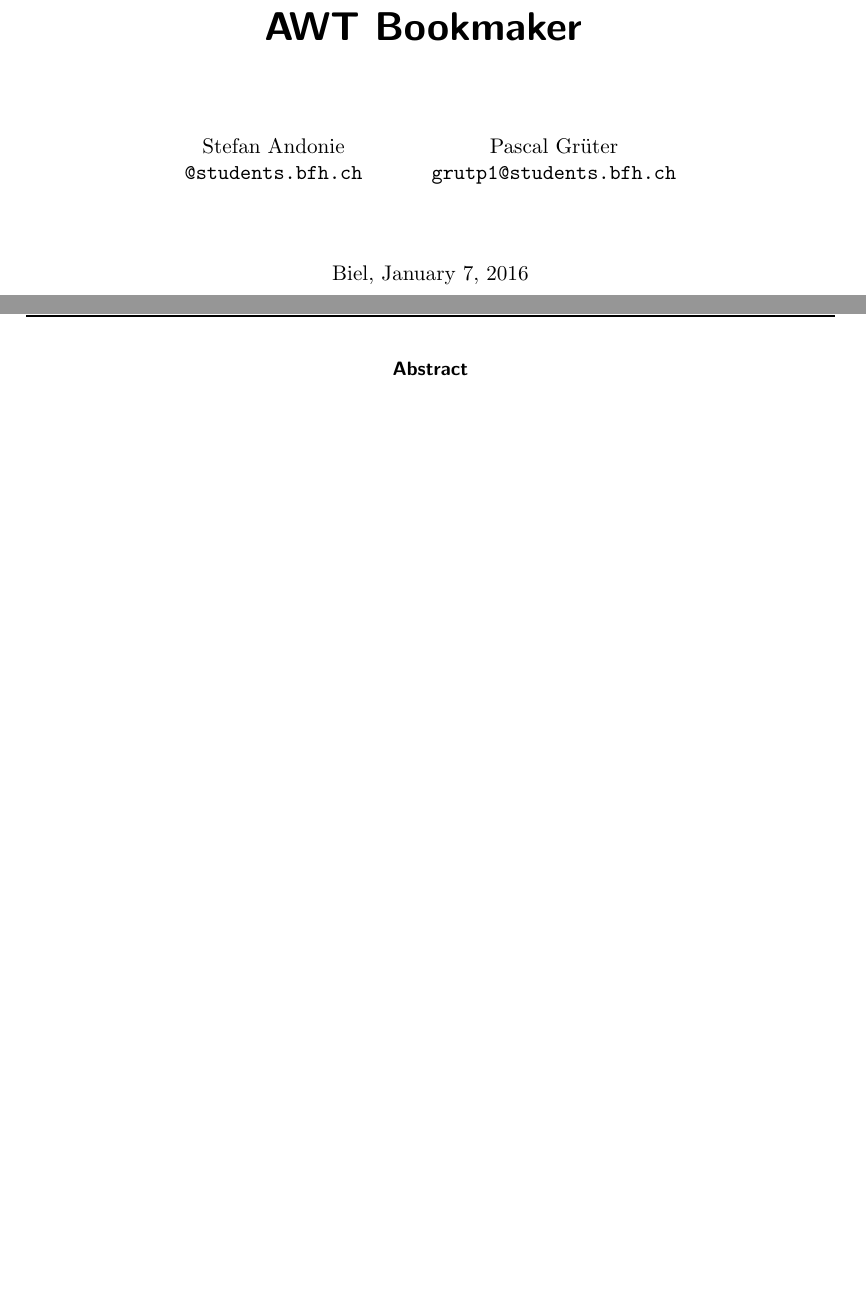
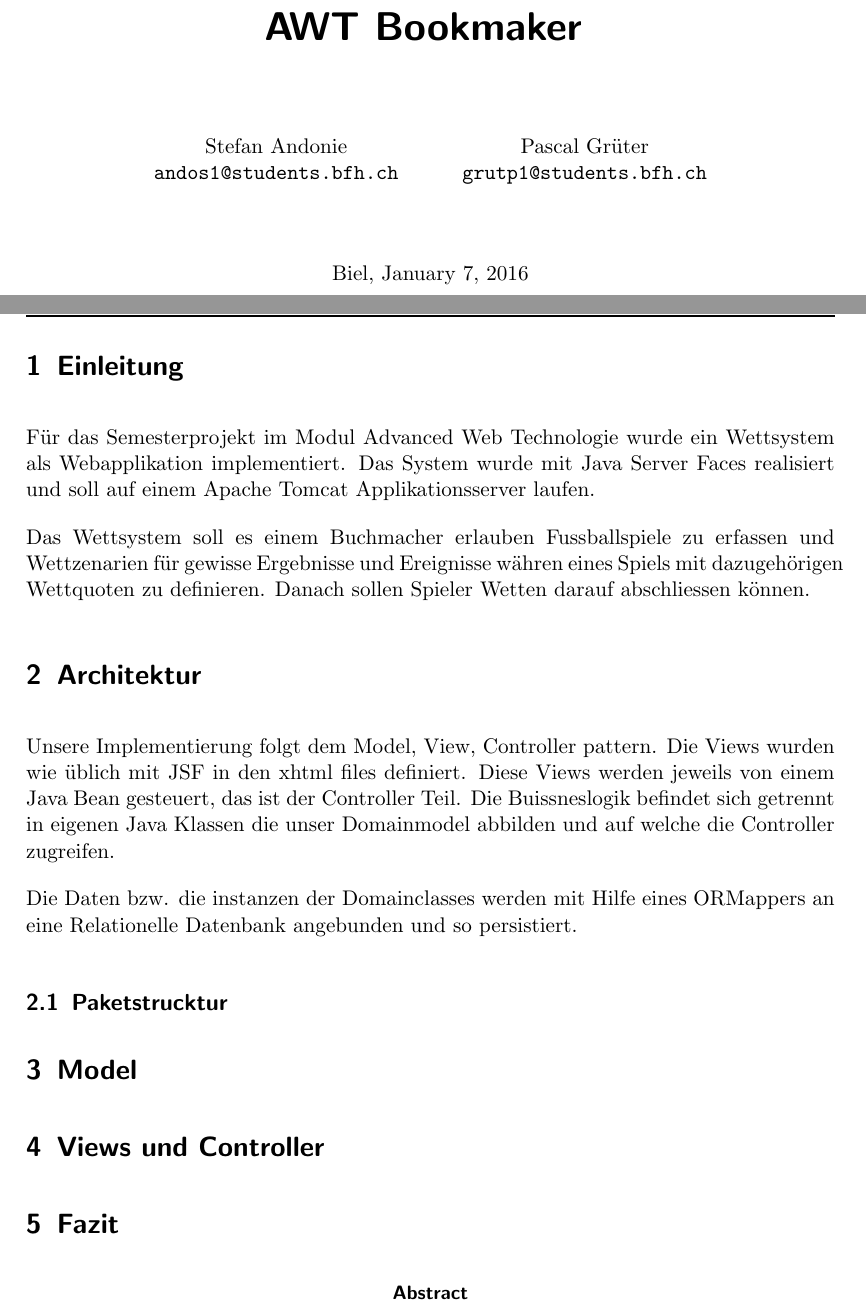
Before and after one commit to Gpas/AWT_Bookmaker, a LaTeX paper (docs/Doku/Doku.tex): two parts of pages 1 and 2 of 4, joined at a grey line, cut so that both start at the same text, the shorter picture padded with empty space. Compiled offline with pdfLaTeX.

Commit message:
started doku + added doku.pdf to gitignore

```diff
--- a/docs/Doku/Doku.tex
+++ b/docs/Doku/Doku.tex
@@ -55,7 +55,7 @@
 \title{\vspace{1cm}AWT Bookmaker \vspace{1cm}}
 \author{
   Stefan Andonie\\
-  \texttt{@students.bfh.ch}
+  \texttt{andos1@students.bfh.ch}
   \and
   Pascal Grüter\\
   \texttt{grutp1@students.bfh.ch}\vspace{1cm}
@@ -69,6 +69,41 @@
 %\includegraphics[width=15cm]{images/titlepage.jpeg}
 
 \pagebreak
+
+\section{Einleitung}
+
+  Für das Semesterprojekt im Modul Advanced Web Technologie wurde ein Wettsystem
+  als Webapplikation implementiert.
+  Das System wurde mit Java Server Faces realisiert und soll auf einem Apache
+  Tomcat Applikationsserver laufen.
+
+  Das Wettsystem soll es einem Buchmacher erlauben Fussballspiele zu erfassen
+  und Wettzenarien für gewisse Ergebnisse und Ereignisse währen eines Spiels mit
+  dazugehörigen Wettquoten zu definieren.
+  Danach sollen Spieler Wetten darauf abschliessen können.
+
+\section{Architektur}
+
+  Unsere Implementierung folgt dem Model, View, Controller pattern.
+  Die Views wurden wie üblich mit JSF in den xhtml files definiert.
+  Diese Views werden jeweils von einem Java Bean gesteuert, das ist der
+  Controller Teil. Die Buissneslogik befindet sich getrennt in eigenen Java
+  Klassen die unser Domainmodel abbilden und auf welche die Controller zugreifen.
+
+  Die Daten bzw. die instanzen der Domainclasses werden mit Hilfe eines ORMappers
+  an eine Relationelle Datenbank angebunden und so persistiert.
+
+  \subsection{Paketstrucktur}
+
+
+\section{Model}
+
+
+
+\section{Views und Controller}
+
+\section{Fazit}
+
 \begin{abstract}
 Zusammenfassung
 \end{abstract}
```
Also changed, not shown: docs/Doku/Doku.pdf (deleted), 1 other file.
